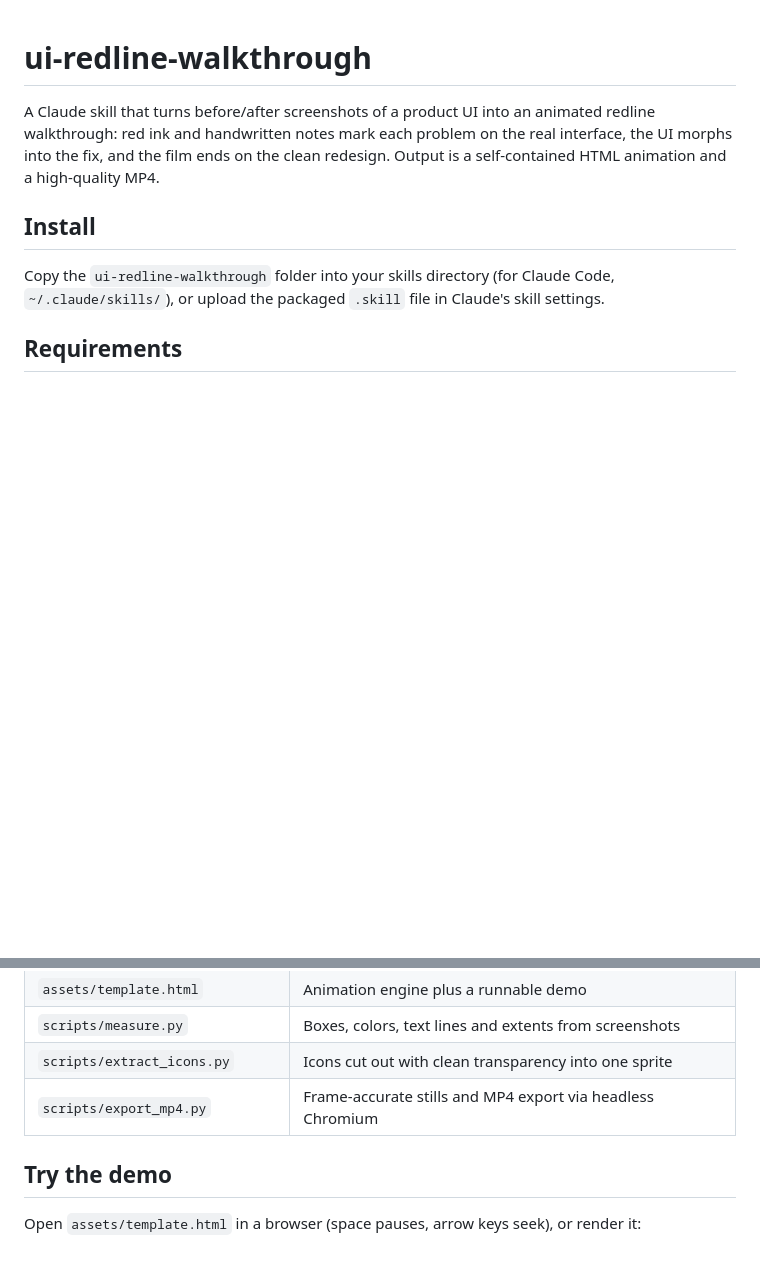
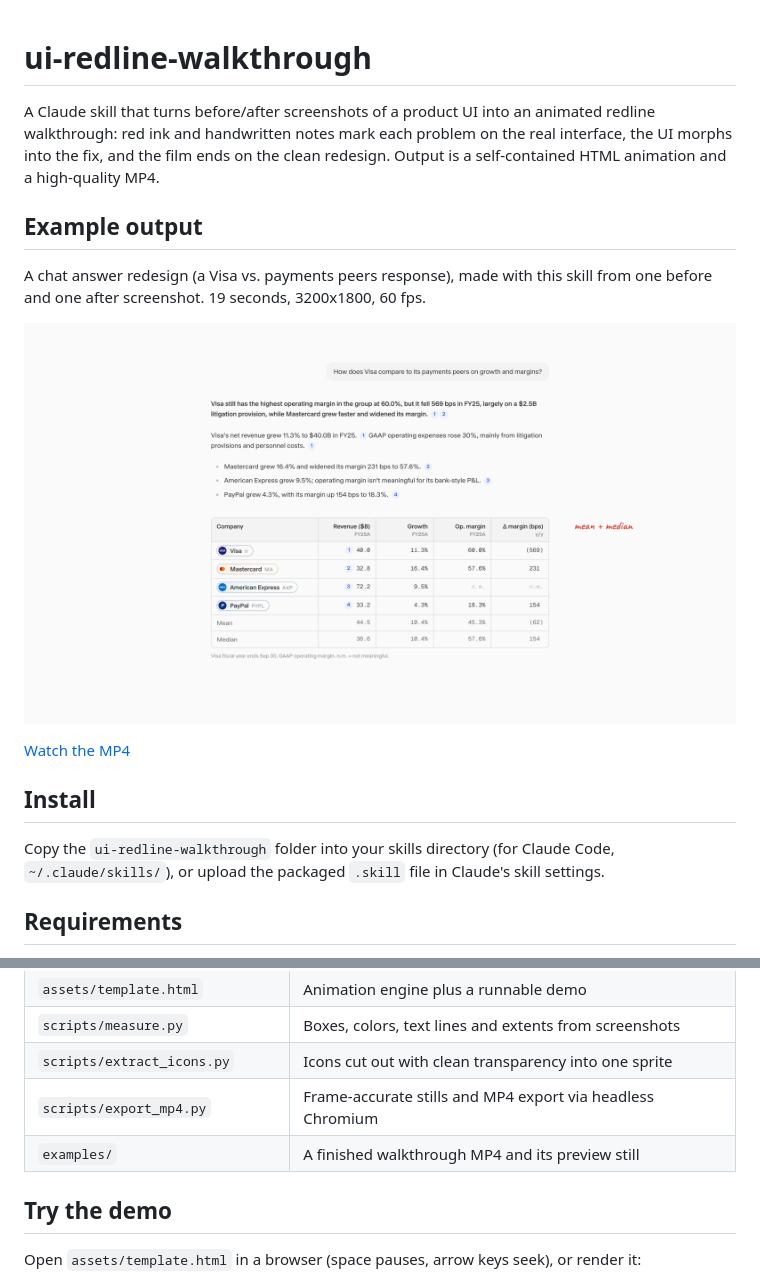
Before and after one commit to rjmahesh/ui-redline-walkthrough, a Markdown page: README.md, 2 parts joined by grey strips. GitHub-like rendering; pictures changed too: examples/chat-response-redesign-preview.png (added); blank space fills up the shorter version.

Commit message:
Add example output: chat response redesign walkthrough
Adds the finished MP4 and a preview still under examples/ and a README
section linking to them.

Co-Authored-By: Claude Sonnet 5.5 <noreply@anthropic.com>

```diff
--- a/README.md
+++ b/README.md
@@ -1,6 +1,14 @@
 # ui-redline-walkthrough
 
 A Claude skill that turns before/after screenshots of a product UI into an animated redline walkthrough: red ink and handwritten notes mark each problem on the real interface, the UI morphs into the fix, and the film ends on the clean redesign. Output is a self-contained HTML animation and a high-quality MP4.
+
+## Example output
+
+A chat answer redesign (a Visa vs. payments peers response), made with this skill from one before and one after screenshot. 19 seconds, 3200x1800, 60 fps.
+
+[![Chat response redesign walkthrough](examples/chat-response-redesign-preview.png)](examples/chat-response-redesign.mp4)
+
+[Watch the MP4](examples/chat-response-redesign.mp4)
 
 ## Install
 
@@ -25,6 +33,7 @@ Copy the `ui-redline-walkthrough` folder into your skills directory (for Claude
 | `scripts/measure.py` | Boxes, colors, text lines and extents from screenshots |
 | `scripts/extract_icons.py` | Icons cut out with clean transparency into one sprite |
 | `scripts/export_mp4.py` | Frame-accurate stills and MP4 export via headless Chromium |
+| `examples/` | A finished walkthrough MP4 and its preview still |
 
 ## Try the demo
 
```
